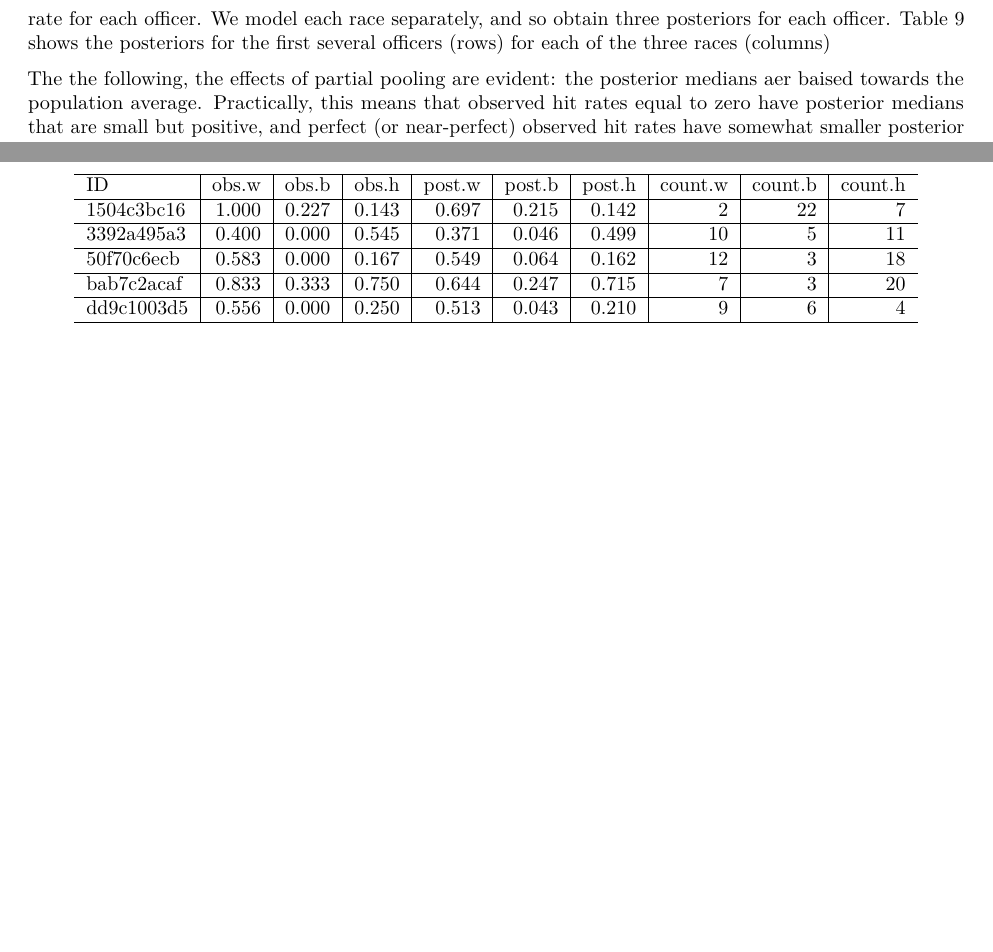
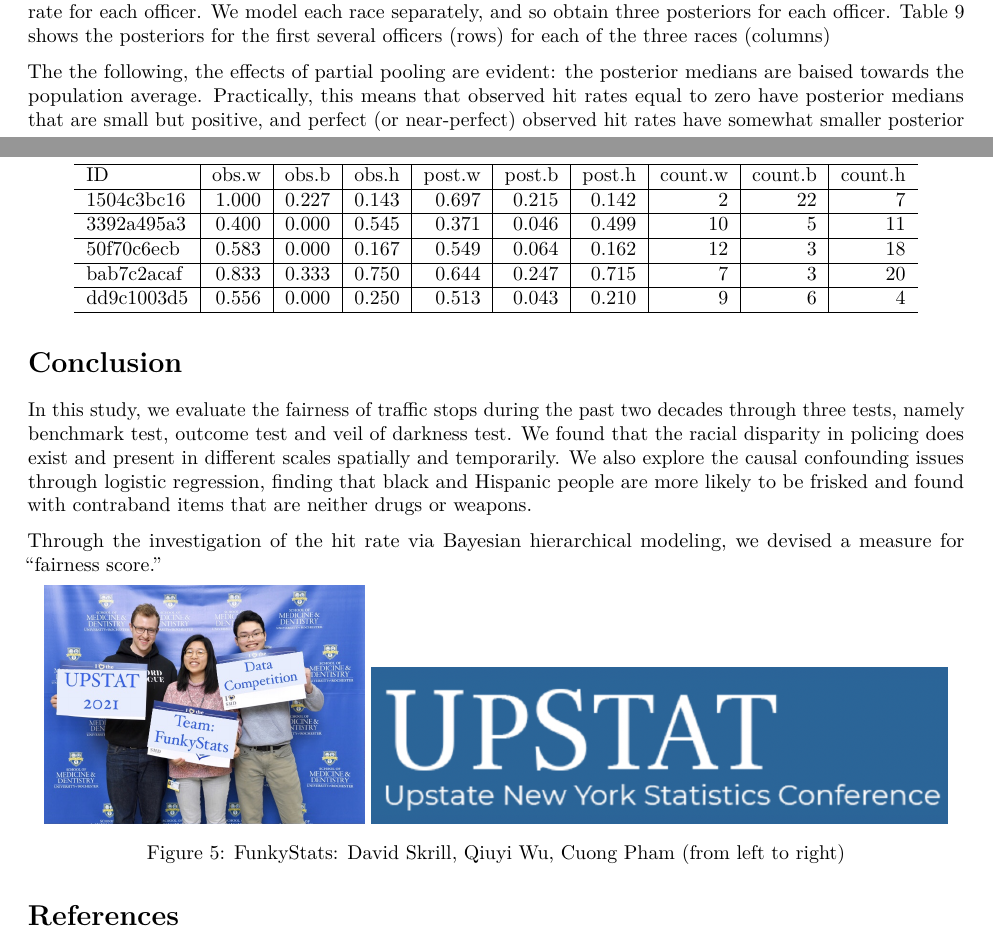
Before and after one commit to QiuyiWu/FunkyStats, an R Markdown document (Report.Rmd): two parts of pages 9 and 10 of 10 before the commit and two parts of pages 8 and 10 of 10 after it, joined at a grey line, cut so that both start at the same text, the shorter picture padded with empty space. The pictures show the output file Report.pdf that the author committed with the source.

Commit message:
almost there

````diff
--- a/Report.Rmd
+++ b/Report.Rmd
@@ -527,4 +527,5 @@ rownames(C) = NULL
 list(A,B,C) %>% kable(caption="Posterior intervals for three races. From left to right: white, Black, Hispanic")
 ```
 
-The the following, the effects of partial pooling are evident: the posterior medians aer baised towards the population average. Practically, this means that observed hit rates equal to zero have posterior medians that are small but positive, and perfect (or near-perfect) observed hit rates have somewhat smaller posterior medians.
+The the following, the effects of partial pooling are evident: the posterior medians are baised towards the population average. Practically, this means that observed hit rates equal to zero have posterior medians that are small but positive, and perfect (or near-perfect) observed hit rates have somewhat smaller posterior medians.
+```{r, fig.cap="Partial pooling.",fig.height=3}
@@ -583,6 +584,20 @@ ex5 <- ex5[1:5]
 comparisons %>% filter(ID %in% ex5) %>% mutate_if(is.numeric,round,3) %>% kable(caption="Highest 5 scores. ")
 ```
 
+# Conclusion
+In this study, we evaluate the fairness of traffic stops during the past two decades through three tests, namely benchmark test, outcome test and veil of darkness test. We found that the racial disparity in policing does exist and present in different scales spatially and temporarily. We also explore the causal confounding issues through logistic regression, finding that black and Hispanic people are more likely to be frisked and found with contraband items that are neither drugs or weapons.
+
+Through the investigation of the hit rate via Bayesian hierarchical modeling, we devised a measure for "fairness score".
+
+\begin{center}
+\includegraphics[width=8in]{funkystats.jpg}
+\includegraphics[width=4in]{upstat_logo}
+\captionof{figure}{FunkyStats: David Skrill, Qiuyi Wu, Cuong Pham (from left to right)}
+\label{fig:logo}
+\end{center}
+
+
+
 # References
 
 ---
````
Also changed, not shown: Report.pdf, Report_files/figure-latex/unnamed-chunk-13-1.pdf, Report_files/figure-latex/unnamed-chunk-14-1.pdf, Report_files/figure-latex/unnamed-chunk-8-1.pdf, upstat_logo.png (added), Report.Rmd (16 more changed lines), 20 other files.
